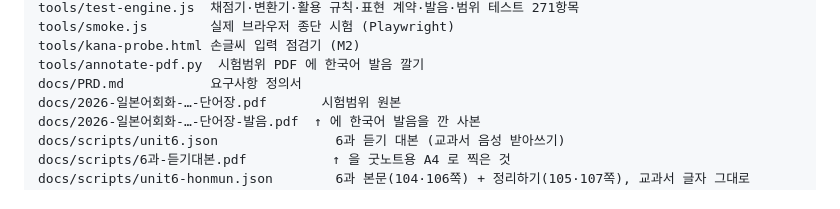
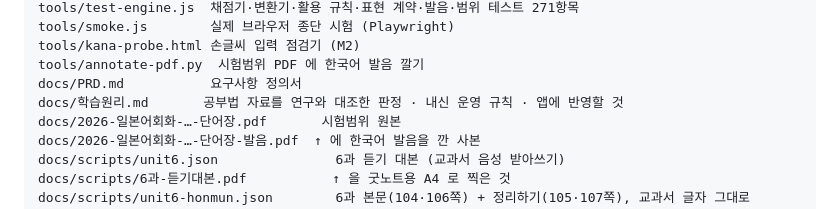
Before and after one commit to pwh831/Japan, a Markdown page: README.md, the part around the change. Drawn GitHub-style.

```diff
--- a/README.md
+++ b/README.md
@@ -148,6 +148,7 @@ tools/smoke.js        실제 브라우저 종단 시험 (Playwright)
 tools/kana-probe.html 손글씨 입력 점검기 (M2)
 tools/annotate-pdf.py  시험범위 PDF 에 한국어 발음 깔기
 docs/PRD.md           요구사항 정의서
+docs/학습원리.md       공부법 자료를 연구와 대조한 판정 · 내신 운영 규칙 · 앱에 반영할 것
 docs/2026-일본어회화-…-단어장.pdf       시험범위 원본
 docs/2026-일본어회화-…-단어장-발음.pdf  ↑ 에 한국어 발음을 깐 사본
 docs/scripts/unit6.json               6과 듣기 대본 (교과서 음성 받아쓰기)
```
Also changed, not shown: docs/학습원리.md (added, +143 -0 lines).
